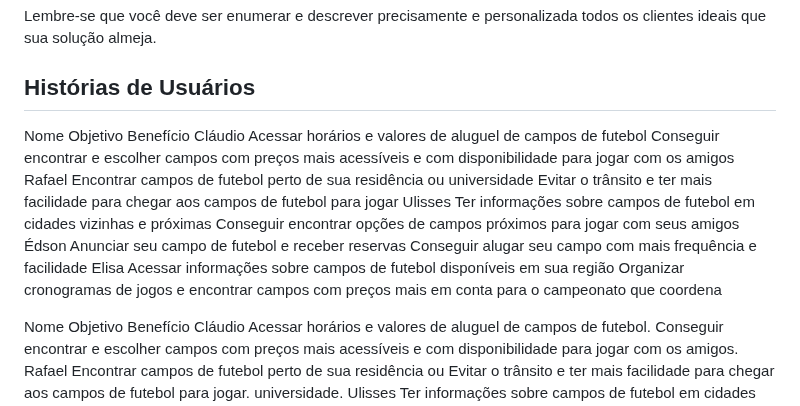
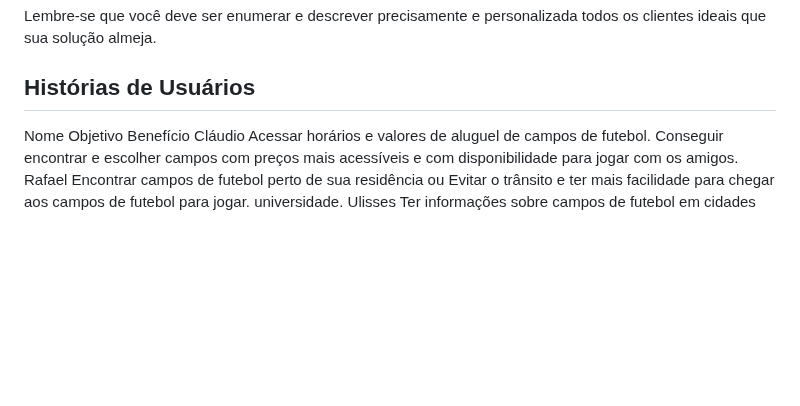
Before and after one commit to ICEI-PUC-Minas-PMV-SI/pmv-si-2023-1-e1-proj-web-t3-campos_de_futebol, a Markdown page: docs/especification.md, the part around the change. GitHub-like rendering; blank space fills up the shorter version.

```diff
--- a/docs/especification.md
+++ b/docs/especification.md
@@ -21,14 +21,6 @@ Enumere e detalhe as personas da sua solução. Para tanto, baseie-se tanto nos
 Lembre-se que você deve ser enumerar e descrever precisamente e personalizada todos os clientes ideais que sua solução almeja.
 
 ## Histórias de Usuários
-
-Nome	Objetivo	Benefício
-Cláudio	Acessar horários e valores de aluguel de campos de futebol	Conseguir encontrar e escolher campos com preços mais acessíveis e com disponibilidade para jogar com os amigos
-Rafael	Encontrar campos de futebol perto de sua residência ou universidade	Evitar o trânsito e ter mais facilidade para chegar aos campos de futebol para jogar
-Ulisses	Ter informações sobre campos de futebol em cidades vizinhas e próximas	Conseguir encontrar opções de campos próximos para jogar com seus amigos
-Édson	Anunciar seu campo de futebol e receber reservas	Conseguir alugar seu campo com mais frequência e facilidade
-Elisa	Acessar informações sobre campos de futebol disponíveis em sua região	Organizar cronogramas de jogos e encontrar campos com preços mais em conta para o campeonato que coordena
-
 
 Nome	         Objetivo	                                                     Benefício
 Cláudio        Acessar horários e valores de aluguel de campos de futebol.	 Conseguir encontrar e escolher campos com preços mais acessíveis e com disponibilidade                                                                                  para jogar com os amigos.
```
